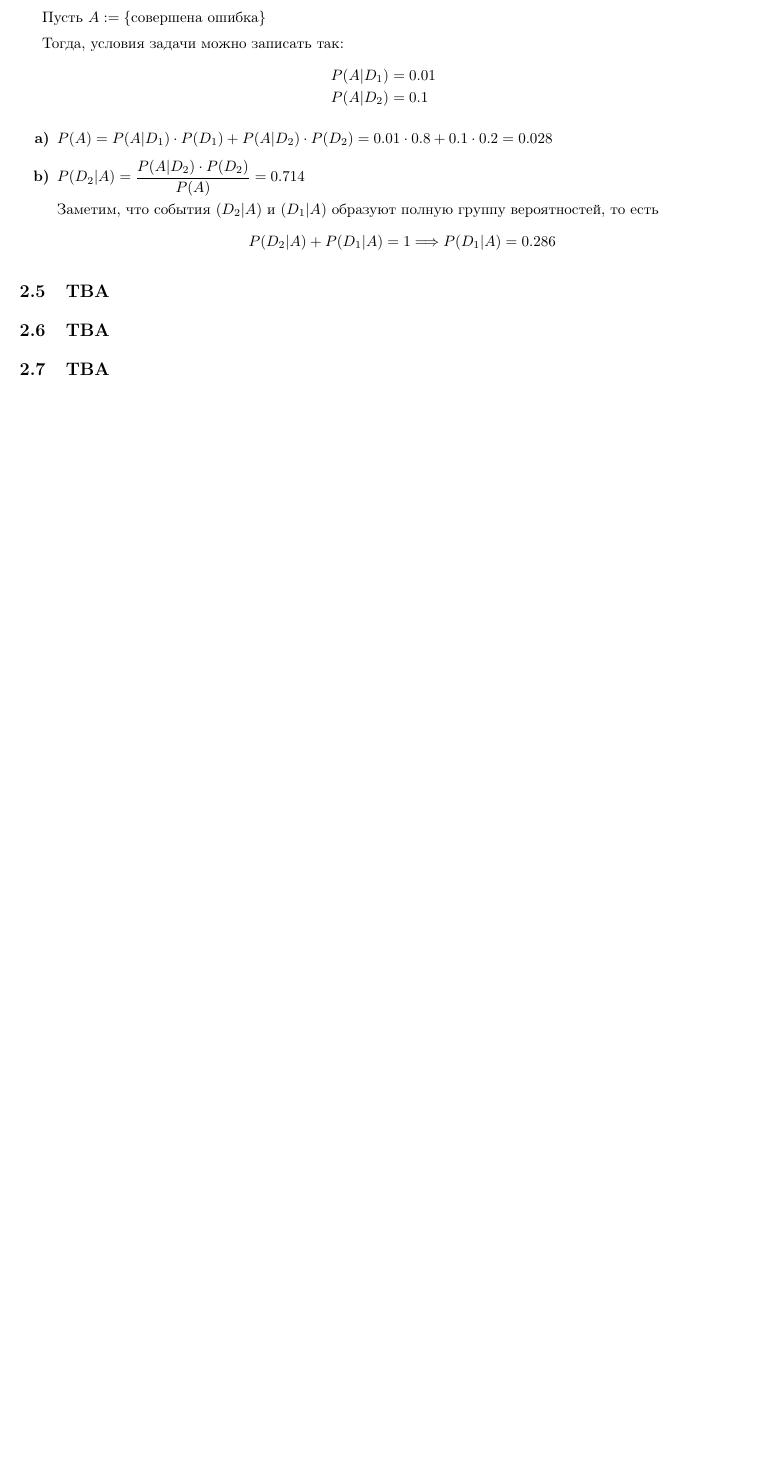
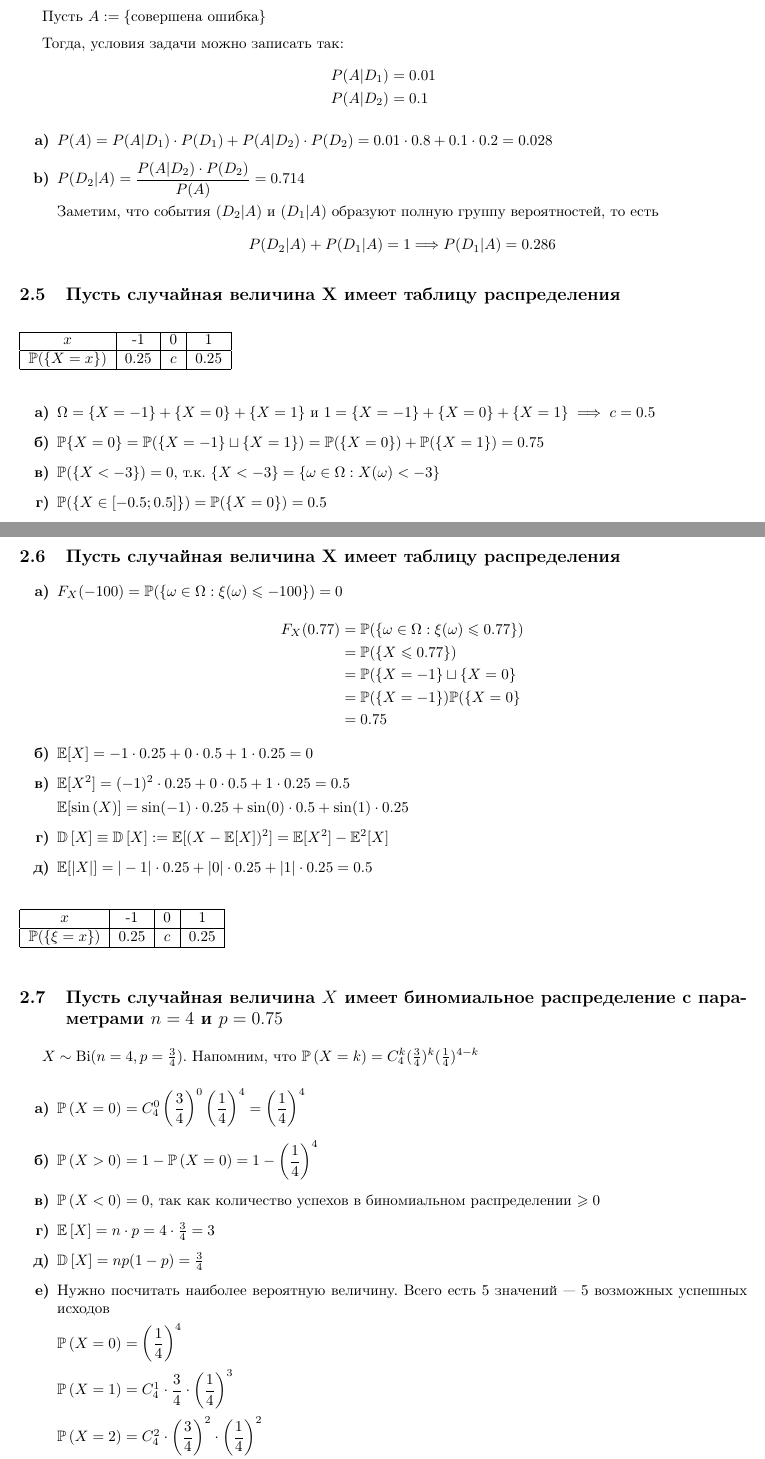
Before and after one commit to wolfrahmmetall/EDS-Study, a LaTeX document (2nd course/Econ probability/Minimum/Minimum.tex): part of page 5 of 7 before the commit and two parts of pages 5 and 6 of 8 after it, the two joined at a grey line, cut so that both start at the same text, the shorter picture padded with empty space. The pictures show the PDF file 2nd course/Econ probability/Minimum/Minimum.pdf that the author committed with the source.

Commit message:
add full minimum

```diff
--- a/2nd course/Econ probability/Minimum/Minimum.tex
+++ b/2nd course/Econ probability/Minimum/Minimum.tex
@@ -188,6 +188,8 @@ $D_i:=\{\text{выбираем $i$-ю урну}\}$, где $i=1,2,3$ — раз
     Заметим, что события $(D_2|A)$ и $(D_1|A)$ образуют полную группу вероятностей, то есть $$P(D_2|A)+P(D_1|A)=1\Longrightarrow P(D_1|A)=0.286$$
 \end{enumerate}
 
-\subsection{TBA}
-\subsection{TBA}
-\subsection{TBA}
+\subsection{Пусть случайная величина X имеет таблицу распределения}
+\begin{table}[h]
+    \begin{tabular}{|c|c|c|c|}
+        \hline
+        $x$ & -1 & 0 & 1 \\
@@ -193,0 +202,28 @@ $D_i:=\{\text{выбираем $i$-ю урну}\}$, где $i=1,2,3$ — раз
+\begin{itemize}
+    \item[\textbf{а)}] $\Omega = \{X=-1\} + \{X = 0\} + \{X = 1\} \text{ и } 1 = \{X=-1\} + \{X=0\} + \{X=1\} \implies c = 0.5$
+    \item[\textbf{б)}]  $\mathbb{P}\{X=0\} = \mathbb{P}(\{X=-1\}\sqcup\{X=1\}) = \mathbb{P}(\{X=0\}) + \mathbb{P}(\{X=1\}) = 0.75$
+    \item[\textbf{в)}]  $\mathbb{P}(\{X<-3\}) = 0$, т.к. $\{X<-3\} = \{\omega\in \Omega: X(\omega)<-3\}$
+    \item[\textbf{г)}]  $\mathbb{P}(\{X\in [-0.5;0.5]\}) = \mathbb{P}(\{X=0\}) = 0.5$
+\end{itemize}
+
+\subsection{Пусть случайная величина X имеет таблицу распределения}
+
+
+\begin{itemize}
+    \item[\textbf{а)}] $F_X(-100) = \mathbb{P}(\{\omega\in\Omega:\xi(\omega)\leqslant -100\}) = 0$
+
+    $$\begin{aligned}
+        F_X(0.77) &= \mathbb{P}(\{\omega\in\Omega:\xi(\omega)\leqslant 0.77\})\\
+        &=\mathbb{P}(\{X\leqslant 0.77\})\\
+        &= \mathbb{P}(\{X=-1\}\sqcup\{X=0\}\\
+        &= \mathbb{P}(\{X=-1\}) \mathbb{P}(\{X = 0\}\\
+        &= 0.75
+    \end{aligned}$$
+    \item[\textbf{б)}] $\mathbb{E}[X] = -1\cdot0.25 + 0\cdot0.5+1\cdot0.25 = 0$
+    \item[\textbf{в)}] $\mathbb{E}[X^2] = (-1)^2\cdot0.25 + 0\cdot0.5 + 1\cdot0.25 = 0.5$
+
+    $\mathbb{E}[\sin{(X)}] = \sin(-1)\cdot0.25 + \sin(0)\cdot0.5 + \sin(1)\cdot0.25$
+    \item[\textbf{г)}] $\dispersia{X} \equiv \dispersia{X} := \mathbb{E}[(X-\mathbb{E}[X])^2] = \mathbb{E}[X^2]- \mathbb{E}^2[X]$
+    \item[\textbf{д)}] $\mathbb{E}[|X|] = |-1|\cdot0.25 + |0|\cdot0.25 + |1|\cdot0.25 = 0.5$
+
+\end{itemize}
@@ -194,3 +237,28 @@ $D_i:=\{\text{выбираем $i$-ю урну}\}$, где $i=1,2,3$ — раз
+        \hline
+    \end{tabular}
+\end{table}
+
+\subsection{Пусть случайная величина $X$ имеет биномиальное распределение с параметрами $n = 4$ и $p = 0.75$}
+$X\sim\text{Bi}(n=4,p=\frac{3}{4})$. Напомним, что $\prob{X=k}=C_4^k (\frac{3}{4})^k(\frac{1}{4})^{4-k}$
+\begin{itemize}
+    \item[\textbf{a)}] $\prob{X=0}=C_4^0 \left(\displaystyle\frac{3}{4}\right)^0\left(\displaystyle\frac{1}{4}\right)^{4}=\left(\displaystyle\frac{1}{4}\right)^4$
+    \item[\textbf{б)}] $\prob{X>0}=1-\prob{X=0}=1-\left(\displaystyle\frac{1}{4}\right)^4$
+    \item[\textbf{в)}] $\prob{X<0}=0$, так как количество успехов в биномиальном распределении $\geqslant0$
+    \item[\textbf{г)}] $\matwait{X}=n\cdot p=4\cdot\frac{3}{4}=3$
+    \item[\textbf{д)}] $\dispersia{X}=np(1-p)=\frac{3}{4}$
+    \item[\textbf{е)}] Нужно посчитать наиболее вероятную величину. Всего есть 5 значений — 5 возможных успешных исходов
+
+    $\prob{X=0}=\left(\displaystyle\frac{1}{4}\right)^4$
+
+    $\prob{X=1}=C_4^1\cdot\displaystyle\frac{3}{4}\cdot\left(\frac{1}{4}\right)^3$
+
+    $\prob{X=2}=C_4^2\cdot\displaystyle\left(\frac{3}{4}\right)^2\cdot\left(\frac{1}{4}\right)^2$
+
+    $\prob{X=3}=C_4^3\cdot\displaystyle\left(\frac{3}{4}\right)^3\cdot\left(\frac{1}{4}\right)^1$
+
+    $\prob{X=4}=C_4^4\cdot\displaystyle\left(\frac{3}{4}\right)^4\cdot\left(\frac{1}{4}\right)^0$
+
+\end{itemize}
 \subsection{Пусть случайная величина $X$ имеет распределение Пуассона с параметром $\lambda= 100$}
 Имеется случайная величина $X\sim\text{Pois}(\lambda=100)$
 \begin{enumerate}
```
Also changed, not shown: 2nd course/Econ probability/Minimum/Minimum.pdf, 2nd course/Econ probability/Minimum/Minimum.tex (13 more changed lines).
